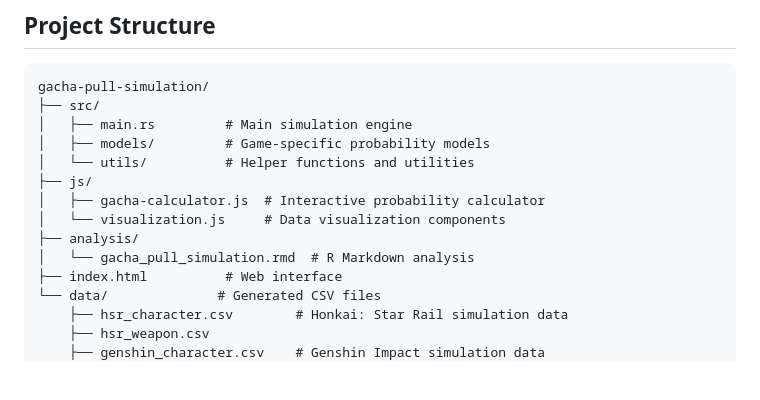
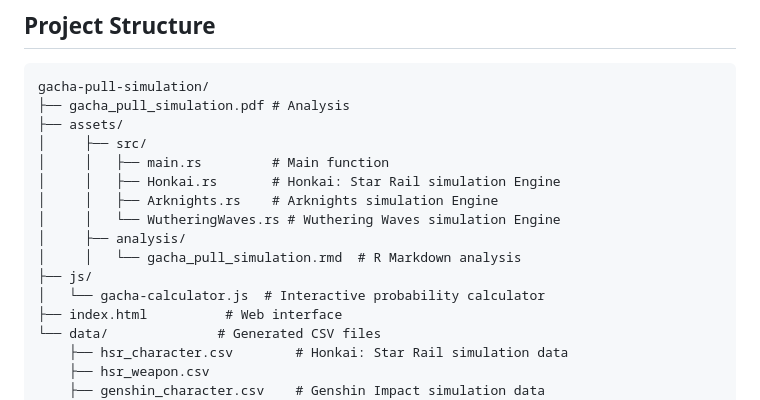
Before and after one commit to terabyte-256/gacha-pull-simulation, a Markdown page: README.md, the part around the change. Drawn GitHub-style; blank space fills up the shorter version.

````diff
--- a/README.md
+++ b/README.md
@@ -6,15 +6,17 @@ This project simulates and analyzes gacha pull statistics for various games incl
 
 ```
 gacha-pull-simulation/
-├── src/
-│   ├── main.rs         # Main simulation engine
-│   ├── models/         # Game-specific probability models
-│   └── utils/          # Helper functions and utilities
+├── gacha_pull_simulation.pdf # Analysis
+├── assets/
+│     ├── src/
+│     │   ├── main.rs         # Main function
+│     │   ├── Honkai.rs       # Honkai: Star Rail simulation Engine
+│     │   ├── Arknights.rs    # Arknights simulation Engine
+│     │   └── WutheringWaves.rs # Wuthering Waves simulation Engine
+│     ├── analysis/
+│     │   └── gacha_pull_simulation.rmd  # R Markdown analysis
 ├── js/
-│   ├── gacha-calculator.js  # Interactive probability calculator
-│   └── visualization.js     # Data visualization components
-├── analysis/
-│   └── gacha_pull_simulation.rmd  # R Markdown analysis
+│   └── gacha-calculator.js  # Interactive probability calculator
 ├── index.html          # Web interface
 └── data/              # Generated CSV files
     ├── hsr_character.csv        # Honkai: Star Rail simulation data
````
